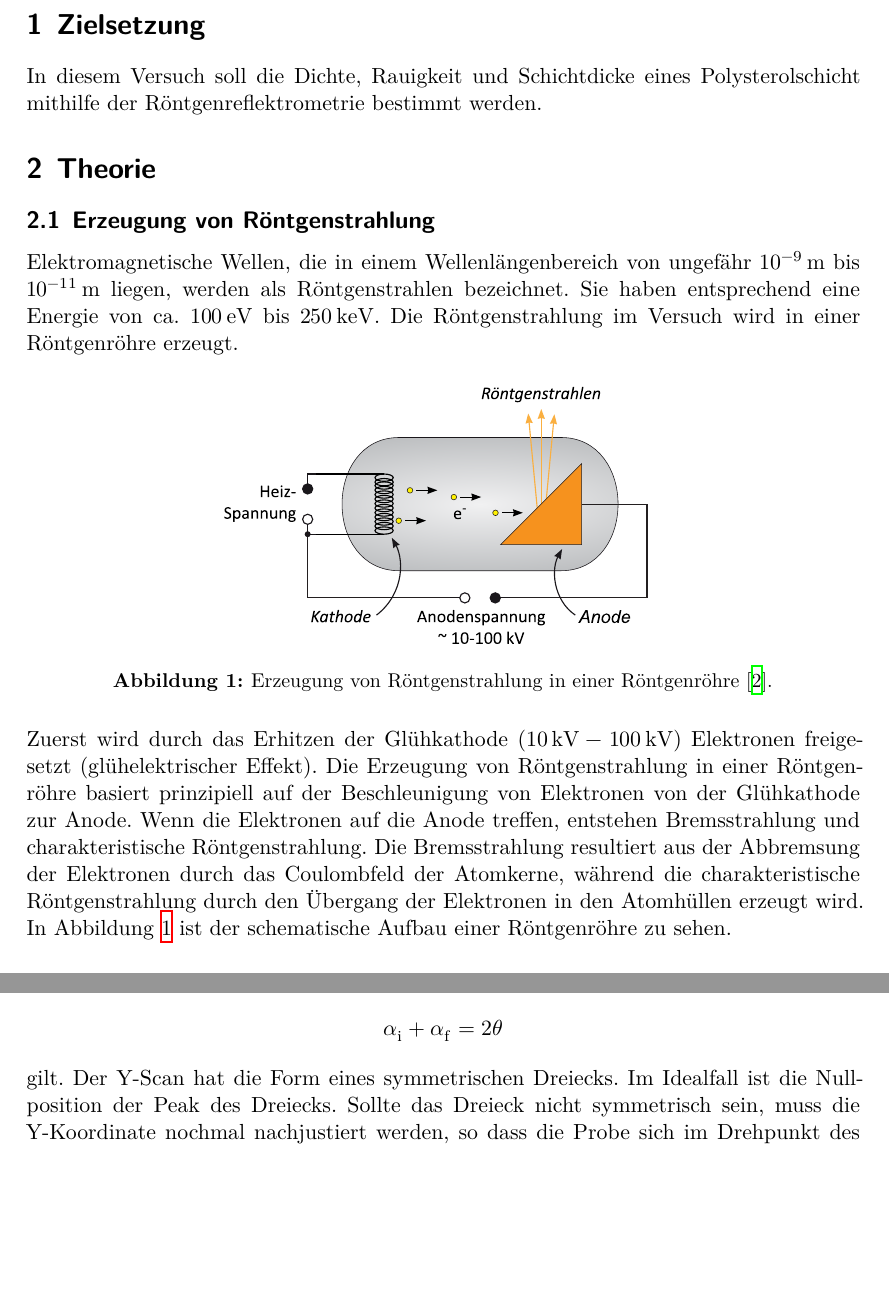
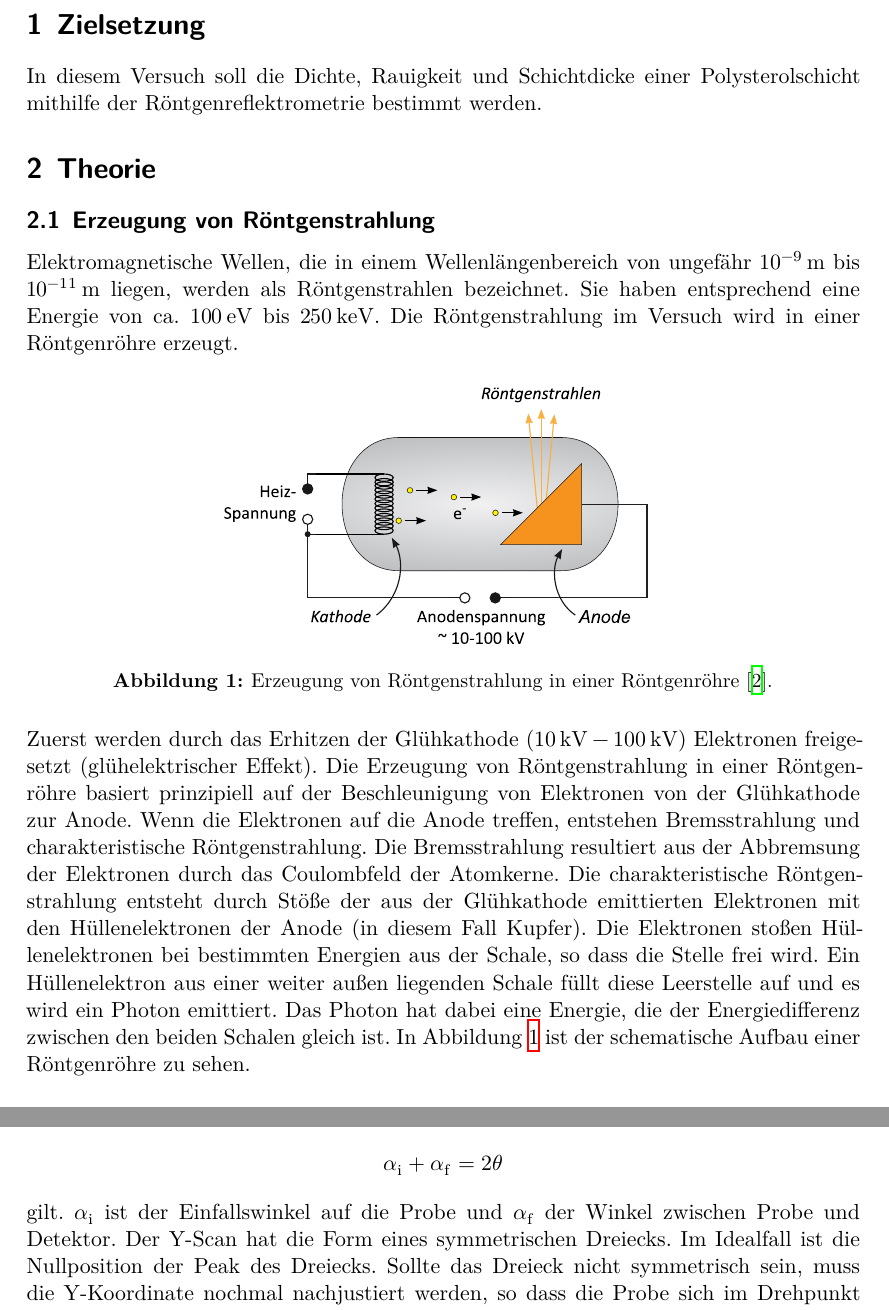
Before and after one commit to Thogasa/V44_Roentgenreflektometrie, a LaTeX document (V44.tex, which reads content/durchfuehrung.tex, content/theorie.tex): two parts of pages 3 and 9 of 13 before the commit and two parts of pages 3 and 9 of 14 after it, joined at a grey line, cut so that both start at the same text, the shorter picture padded with empty space. Compiled offline with XeLaTeX.

Commit message:
theorie und durchführung korrigiert

```diff
--- a/content/durchfuehrung.tex
+++ b/content/durchfuehrung.tex
@@ -49,7 +49,7 @@ zum Strahl. Bei einem Rockingscan rotieren die Röhre und der Detektor um die Pr
 \begin{equation*}
   \alpha\idx{i} + \alpha\idx{f}= 2\theta
 \end{equation*}
-gilt. Der Y-Scan hat die Form eines symmetrischen Dreiecks. Im Idealfall ist die Nullposition der Peak des Dreiecks.
+gilt. $\alpha\idx{i}$ ist der Einfallswinkel auf die Probe und $\alpha\idx{f}$ der Winkel zwischen Probe und Detektor. Der Y-Scan hat die Form eines symmetrischen Dreiecks. Im Idealfall ist die Nullposition der Peak des Dreiecks.
 Sollte das Dreieck nicht symmetrisch sein, muss die Y-Koordinate nochmal nachjustiert werden, so dass die Probe sich im Drehpunkt
 des Diffraktometers befindet. Da der Rockingscan die Position der Probe verändert,
 ist es notwendig, diese anschließend durch einen zweiten Z-Scan wieder in die Mitte des Strahls zu bringen.
--- a/content/theorie.tex
+++ b/content/theorie.tex
@@ -1,5 +1,5 @@
 \section{Zielsetzung}
-In diesem Versuch soll die Dichte, Rauigkeit und Schichtdicke eines Polysterolschicht
+In diesem Versuch soll die Dichte, Rauigkeit und Schichtdicke einer Polysterolschicht
 mithilfe der Röntgenreflektrometrie bestimmt werden.
 
 \section{Theorie}
@@ -16,12 +16,17 @@ Die Röntgenstrahlung im Versuch wird in einer Röntgenröhre erzeugt.
   \label{fig:roentgenroehre}
 \end{figure}
 \noindent
-Zuerst wird durch das Erhitzen der Glühkathode ($10\,\unit{\kilo\volt}-100\,\unit{\kilo\volt}$) Elektronen freigesetzt (glühelektrischer Effekt).
+Zuerst werden durch das Erhitzen der Glühkathode ($10\,\unit{\kilo\volt}-100\,\unit{\kilo\volt}$) Elektronen freigesetzt (glühelektrischer Effekt).
 Die Erzeugung von Röntgenstrahlung in einer Röntgenröhre basiert prinzipiell auf der Beschleunigung von Elektronen
 von der Glühkathode zur Anode. Wenn die Elektronen auf die Anode treffen, entstehen Bremsstrahlung
 und charakteristische Röntgenstrahlung. Die Bremsstrahlung resultiert aus der Abbremsung der Elektronen
-durch das Coulombfeld der Atomkerne, während die charakteristische Röntgenstrahlung durch den Übergang der Elektronen in den
-Atomhüllen erzeugt wird. In Abbildung \ref{fig:roentgenroehre} ist der schematische Aufbau einer
+durch das Coulombfeld der Atomkerne.
+Die charakteristische Röntgenstrahlung entsteht durch Stöße der aus der Glühkathode emittierten Elektronen
+mit den Hüllenelektronen der Anode (in diesem Fall Kupfer). Die Elektronen stoßen Hüllenelektronen bei bestimmten
+Energien aus der Schale, so dass die Stelle frei wird. Ein Hüllenelektron aus einer weiter außen liegenden Schale füllt diese Leerstelle auf
+und es wird ein Photon emittiert. Das Photon hat dabei eine Energie, die der Energiedifferenz zwischen den beiden Schalen gleich ist.
+% während die charakteristische Röntgenstrahlung durch den Übergang der Elektronen in den Atomhüllen erzeugt wird.
+In Abbildung \ref{fig:roentgenroehre} ist der schematische Aufbau einer
 Röntgenröhre zu sehen.
 
 
```
Also changed, not shown: content/durchfuehrung.tex (27 more changed lines), content/theorie.tex (7 more changed lines).
